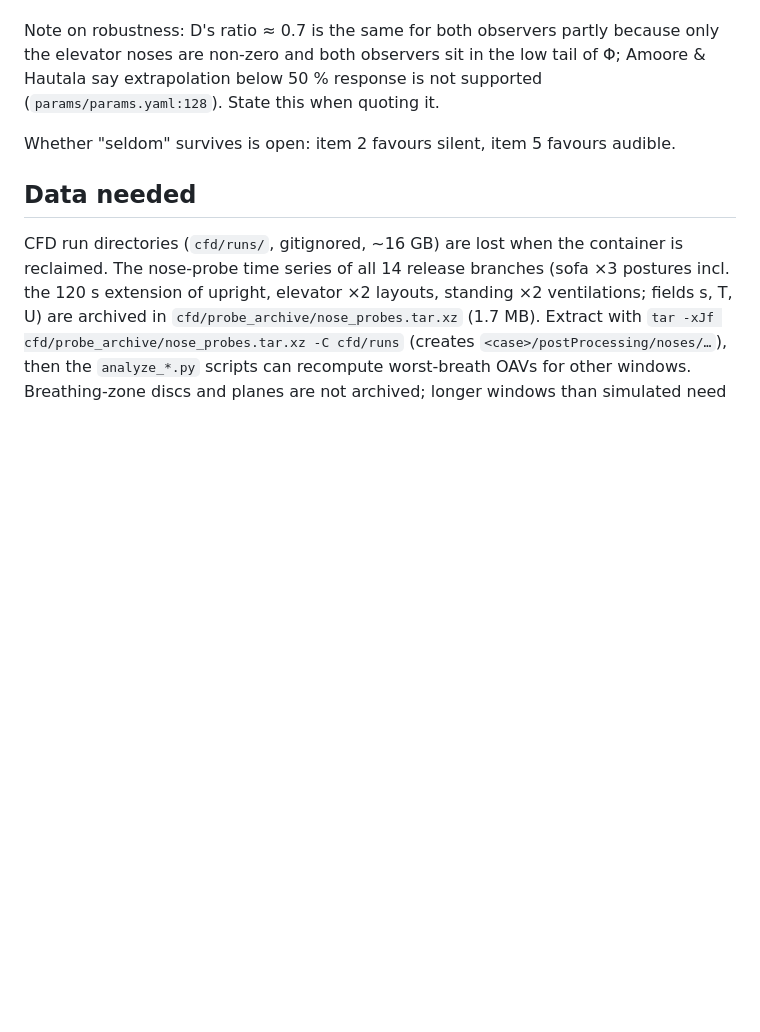
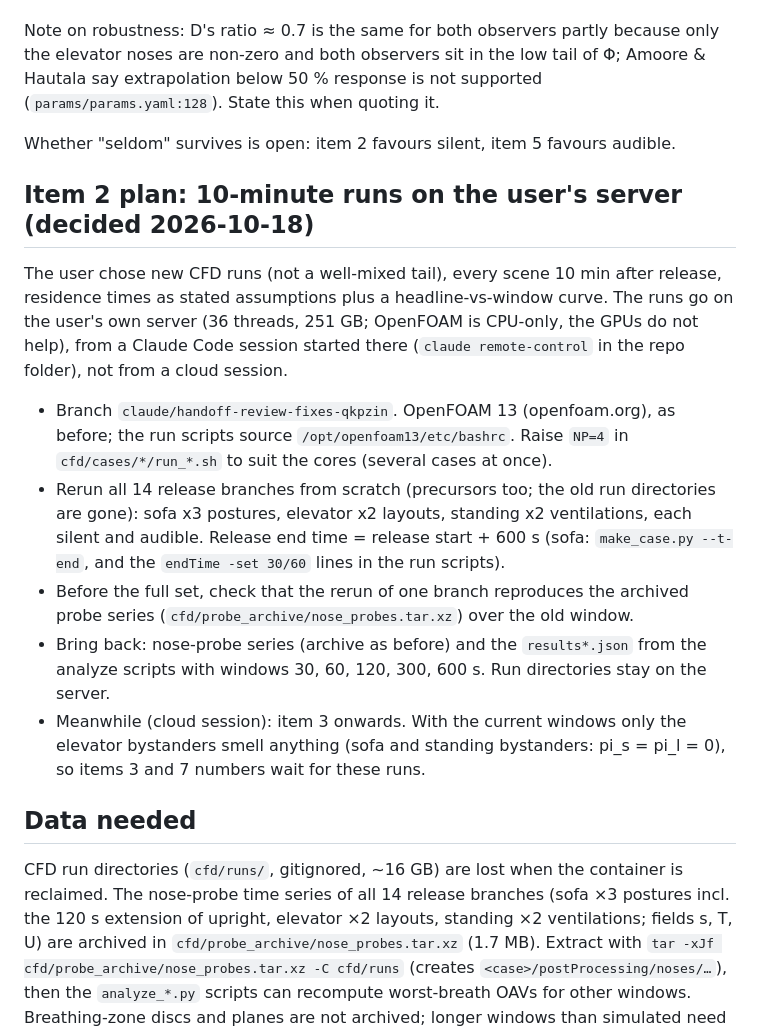
Before and after one commit to ccy5123/sbd, a Markdown page: HANDOFF.md, the part around the change. Rendered like a GitHub page; blank space fills up the shorter version.

Commit message:
HANDOFF: item 2 plan (10-minute reruns of all 14 branches on the user's server)
Co-Authored-By: Claude Opus 5.5 <noreply@anthropic.com>
Claude-Session: https://claude.ai/code/session_01Edg5h9JSSAKqJVDuCJjgLs

```diff
--- a/HANDOFF.md
+++ b/HANDOFF.md
@@ -92,6 +92,24 @@ supported (`params/params.yaml:128`). State this when quoting it.
 
 Whether "seldom" survives is open: item 2 favours silent, item 5 favours audible.
 
+## Item 2 plan: 10-minute runs on the user's server (decided 2026-10-18)
+
+The user chose new CFD runs (not a well-mixed tail), every scene 10 min after release, residence times as stated
+assumptions plus a headline-vs-window curve. The runs go on the user's own server (36 threads, 251 GB; OpenFOAM is
+CPU-only, the GPUs do not help), from a Claude Code session started there (`claude remote-control` in the repo
+folder), not from a cloud session.
+- Branch `claude/handoff-review-fixes-qkpzin`. OpenFOAM 13 (openfoam.org), as before; the run scripts source
+  `/opt/openfoam13/etc/bashrc`. Raise `NP=4` in `cfd/cases/*/run_*.sh` to suit the cores (several cases at once).
+- Rerun all 14 release branches from scratch (precursors too; the old run directories are gone): sofa x3 postures,
+  elevator x2 layouts, standing x2 ventilations, each silent and audible. Release end time = release start + 600 s
+  (sofa: `make_case.py --t-end`, and the `endTime -set 30/60` lines in the run scripts).
+- Before the full set, check that the rerun of one branch reproduces the archived probe series
+  (`cfd/probe_archive/nose_probes.tar.xz`) over the old window.
+- Bring back: nose-probe series (archive as before) and the `results*.json` from the analyze scripts with windows
+  30, 60, 120, 300, 600 s. Run directories stay on the server.
+- Meanwhile (cloud session): item 3 onwards. With the current windows only the elevator bystanders smell
+  anything (sofa and standing bystanders: pi_s = pi_l = 0), so items 3 and 7 numbers wait for these runs.
+
 ## Data needed
 
 CFD run directories (`cfd/runs/`, gitignored, ~16 GB) are lost when the container is reclaimed. The nose-probe time
```
